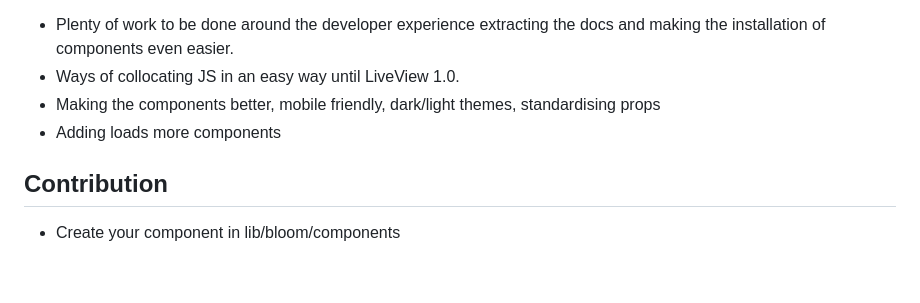
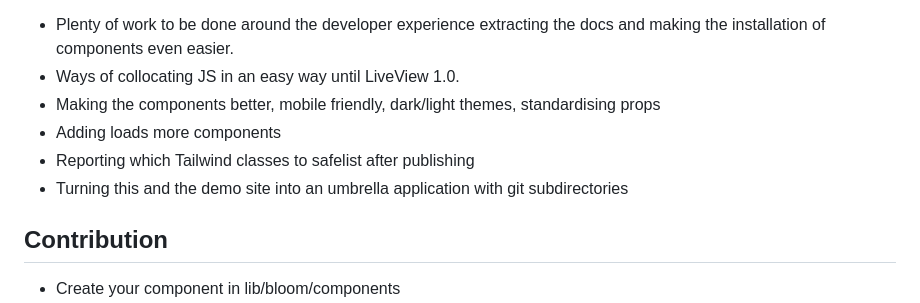
Before and after one commit to chrisgreg/bloom, a Markdown page: README.md, the part around the change. GitHub-like rendering; blank space fills up the shorter version.

Commit message:
Add more to readme

```diff
--- a/README.md
+++ b/README.md
@@ -118,6 +118,8 @@ This isn't a complete package yet - hence the version.
 - Ways of collocating JS in an easy way until LiveView 1.0.
 - Making the components better, mobile friendly, dark/light themes, standardising props
 - Adding loads more components
+- Reporting which Tailwind classes to safelist after publishing
+- Turning this and the demo site into an umbrella application with git subdirectories
 
 ## Contribution
 
```
